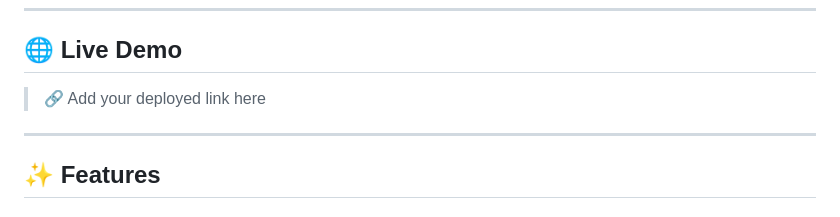
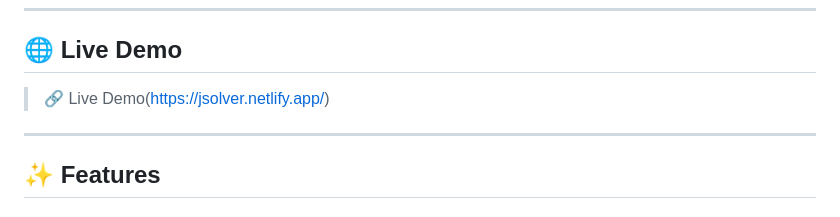
Before and after one commit to hellogirish07/JSolver-JS-LeetCode-Mini, a Markdown page: README.md, the part around the change. Rendered like a GitHub page.

```diff
--- a/README.md
+++ b/README.md
@@ -23,7 +23,7 @@
 
 ## 🌐 Live Demo
 
-> 🔗 Add your deployed link here
+> 🔗 Live Demo(https://jsolver.netlify.app/)
 
 ---
 
```
